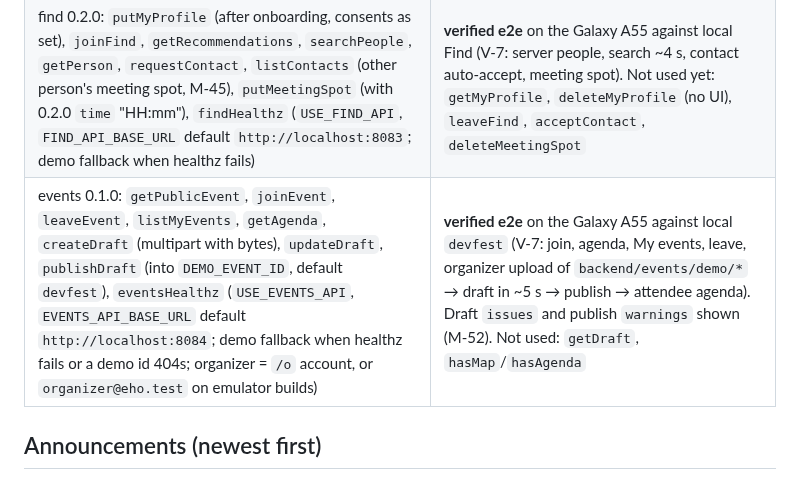
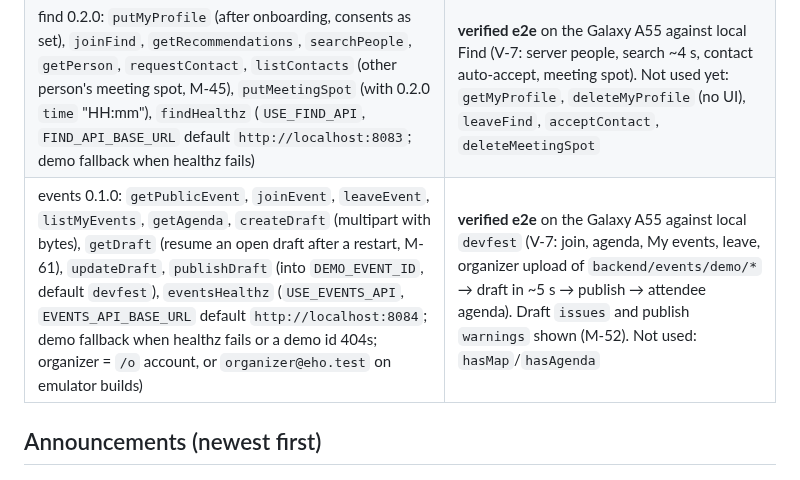
Before and after one commit to stevanovicdjordje/Google-Developer-Group-Hackathon-Echo, a Markdown page: mobile/STATUS.md, the part around the change. Drawn GitHub-style.

Commit message:
coord(mobile): M-61 done (getDraft resume)
Co-Authored-By: Claude Opus 5.5 <noreply@anthropic.com>

```diff
--- a/mobile/STATUS.md
+++ b/mobile/STATUS.md
@@ -45,7 +45,7 @@ Flutter (web + Android + iOS), Riverpod, go_router, flutter_map (CrsSimple), geo
 | echo 0.3.1 (no model name shown in the app): transcript (Firestore), `getCatchUp`, `ask`, `listQuestions`, `submitQuestion`, vote/unvote, `getSummary` (0.3.0 structured `summary`), `translateTranscript`, `mergedCount`/merged submit, `language` on catch-up/ask/summary | verified e2e (transcript, catch-up, questions in the app; ask/translate/submit/unvote via curl; UI paths by widget tests) |
 | maps: `getRoute`, `/o` editor | verified e2e (via `eho_maps`) |
 | find 0.2.0: `putMyProfile` (after onboarding, consents as set), `joinFind`, `getRecommendations`, `searchPeople`, `getPerson`, `requestContact`, `listContacts` (other person's meeting spot, M-45), `putMeetingSpot` (with 0.2.0 `time` "HH:mm"), `findHealthz` (`USE_FIND_API`, `FIND_API_BASE_URL` default `http://localhost:8083`; demo fallback when healthz fails) | **verified e2e** on the Galaxy A55 against local Find (V-7: server people, search ~4 s, contact auto-accept, meeting spot). Not used yet: `getMyProfile`, `deleteMyProfile` (no UI), `leaveFind`, `acceptContact`, `deleteMeetingSpot` |
-| events 0.1.0: `getPublicEvent`, `joinEvent`, `leaveEvent`, `listMyEvents`, `getAgenda`, `createDraft` (multipart with bytes), `updateDraft`, `publishDraft` (into `DEMO_EVENT_ID`, default `devfest`), `eventsHealthz` (`USE_EVENTS_API`, `EVENTS_API_BASE_URL` default `http://localhost:8084`; demo fallback when healthz fails or a demo id 404s; organizer = `/o` account, or `organizer@eho.test` on emulator builds) | **verified e2e** on the Galaxy A55 against local `devfest` (V-7: join, agenda, My events, leave, organizer upload of `backend/events/demo/*` → draft in ~5 s → publish → attendee agenda). Draft `issues` and publish `warnings` shown (M-52). Not used: `getDraft`, `hasMap`/`hasAgenda` |
+| events 0.1.0: `getPublicEvent`, `joinEvent`, `leaveEvent`, `listMyEvents`, `getAgenda`, `createDraft` (multipart with bytes), `getDraft` (resume an open draft after a restart, M-61), `updateDraft`, `publishDraft` (into `DEMO_EVENT_ID`, default `devfest`), `eventsHealthz` (`USE_EVENTS_API`, `EVENTS_API_BASE_URL` default `http://localhost:8084`; demo fallback when healthz fails or a demo id 404s; organizer = `/o` account, or `organizer@eho.test` on emulator builds) | **verified e2e** on the Galaxy A55 against local `devfest` (V-7: join, agenda, My events, leave, organizer upload of `backend/events/demo/*` → draft in ~5 s → publish → attendee agenda). Draft `issues` and publish `warnings` shown (M-52). Not used: `hasMap`/`hasAgenda` |
 
 ## Announcements (newest first)
 
```
Also changed, not shown: mobile/docs/APP_GUIDE.md (+1 -1 lines), mobile/docs/BOARD.md (+1 -1 lines).
